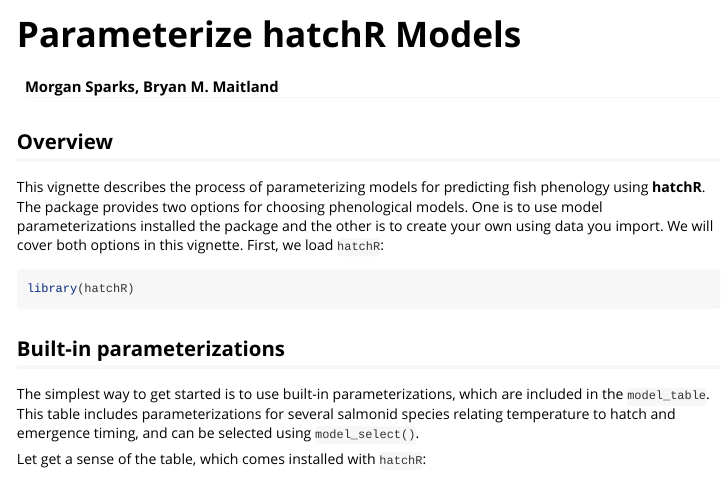
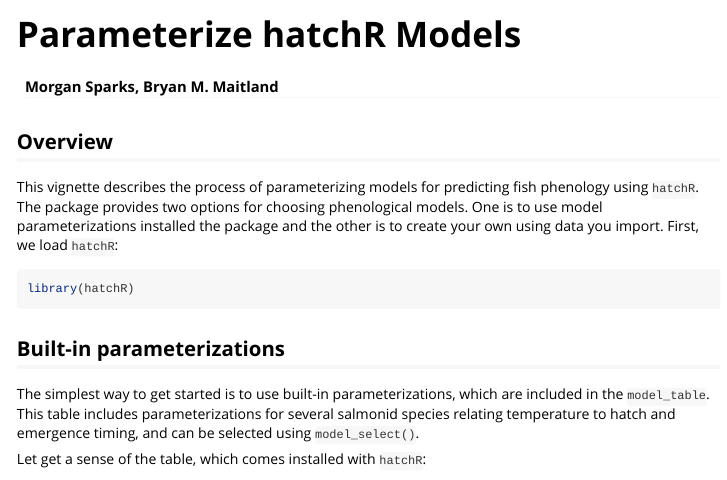
Before and after one commit to bmait101/hatchR, an R Markdown document (vignettes/Parameterize_models.Rmd): the page in a window 1100 px wide, from its top. Rendered offline with R 4.5, knitr and Pandoc, with nearby package versions; a font, style sheet, LaTeX package, included part or bibliography that could not be used is replaced or left out.

Commit message:
copy edit

````diff
--- a/vignettes/Parameterize_models.Rmd
+++ b/vignettes/Parameterize_models.Rmd
@@ -28,7 +28,7 @@ library(ggplot2)
 
 ## Overview
 
-This vignette describes the process of parameterizing models for predicting fish phenology using **hatchR**. The package provides two options for choosing phenological models. One is to use model parameterizations installed the package and the other is to create your own using data you import. We will cover both options in this vignette. First, we load `hatchR`:
+This vignette describes the process of parameterizing models for predicting fish phenology using `hatchR`. The package provides two options for choosing phenological models. One is to use model parameterizations installed the package and the other is to create your own using data you import. First, we load `hatchR`:
 
 ```{r, eval = FALSE}
 library(hatchR)
````
